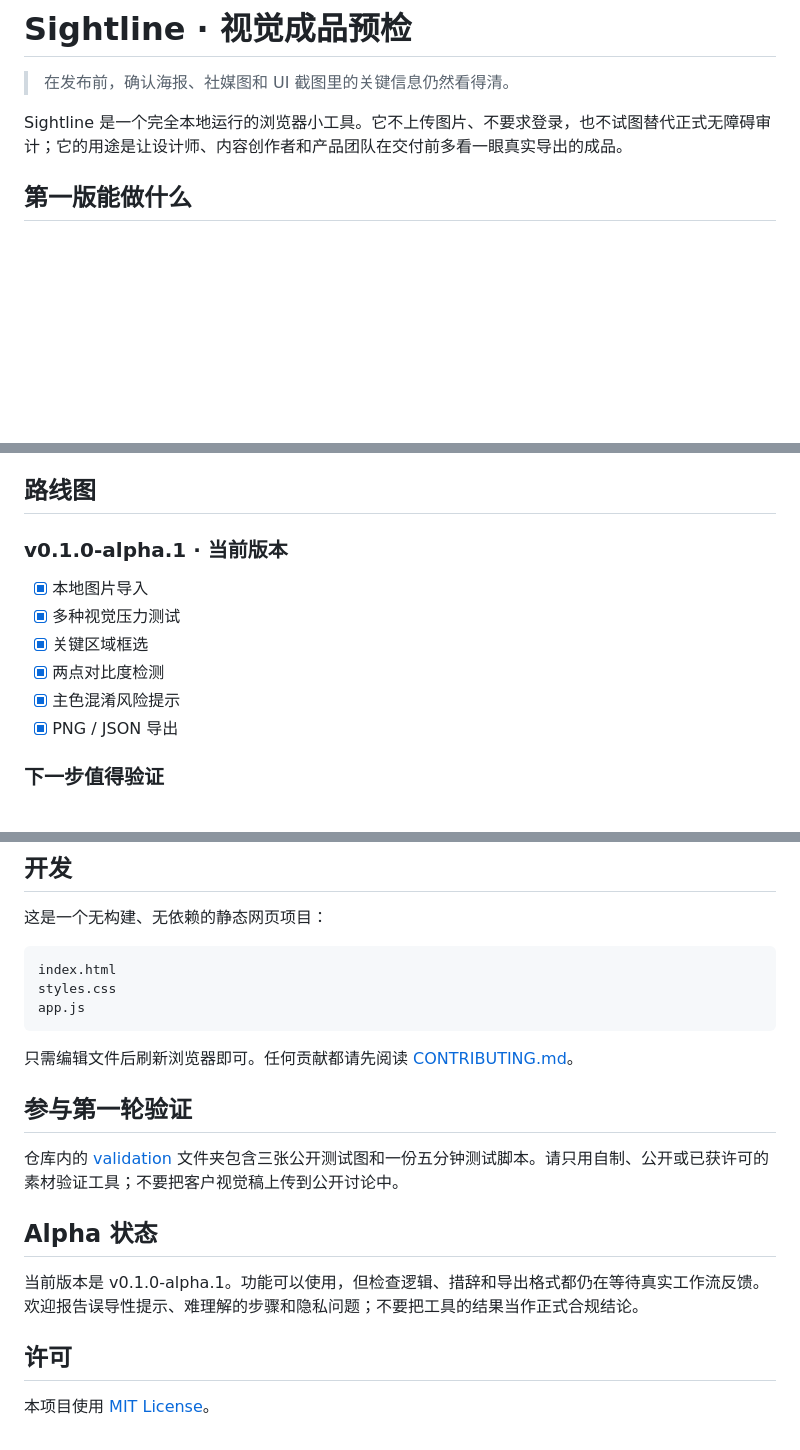
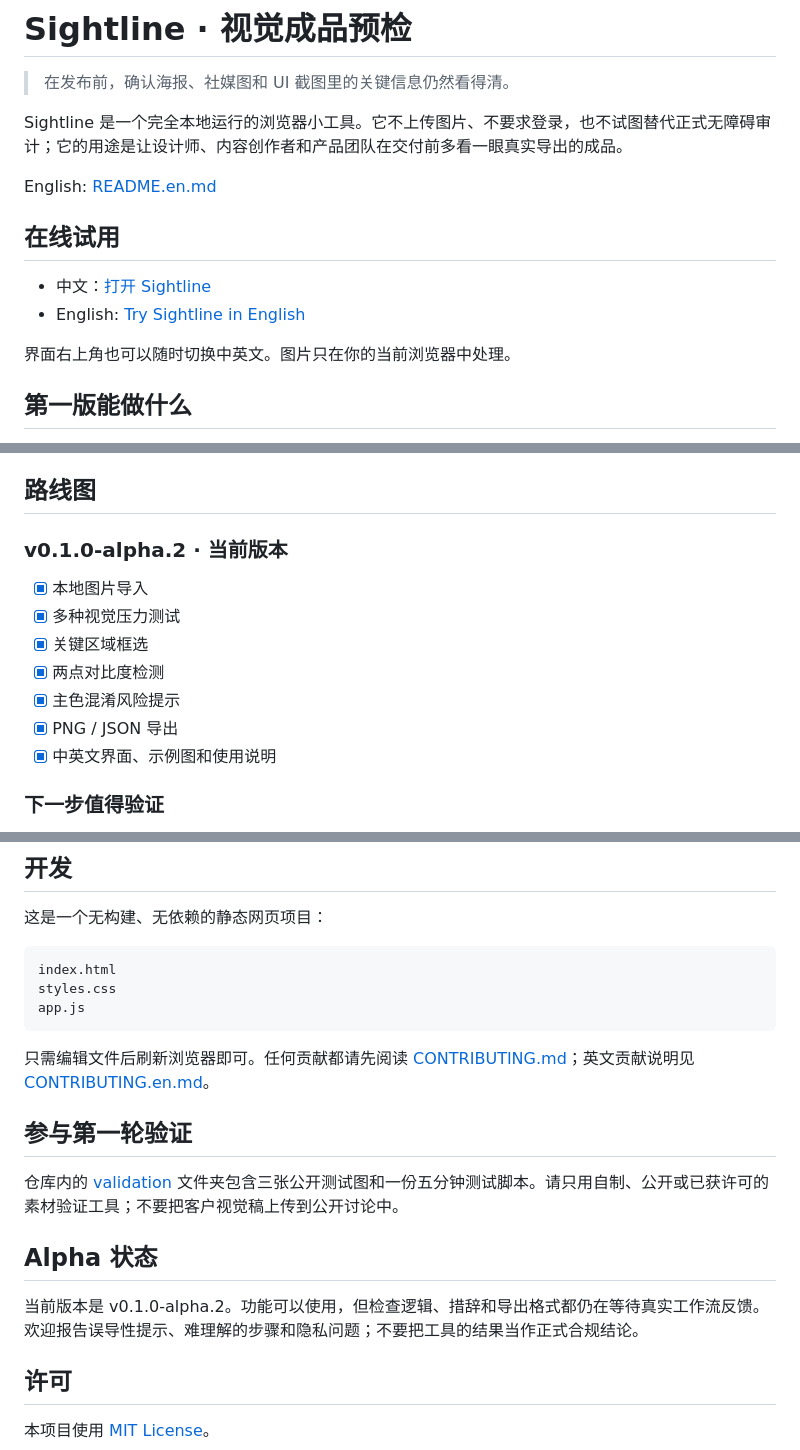
Before and after one commit to miffyli21/sightline-visual-preflight, a Markdown page: README.md, 3 parts joined by grey strips. GitHub-like rendering; blank space fills up the shorter version.

Commit message:
docs: link bilingual demo and guidesu

```diff
--- a/README.md
+++ b/README.md
@@ -3,6 +3,15 @@
 > 在发布前，确认海报、社媒图和 UI 截图里的关键信息仍然看得清。
 
 Sightline 是一个完全本地运行的浏览器小工具。它不上传图片、不要求登录，也不试图替代正式无障碍审计；它的用途是让设计师、内容创作者和产品团队在交付前多看一眼真实导出的成品。
+
+English: [README.en.md](./README.en.md)
+
+## 在线试用
+
+- 中文：[打开 Sightline](https://miffyli21.github.io/sightline-visual-preflight/?lang=zh)
+- English: [Try Sightline in English](https://miffyli21.github.io/sightline-visual-preflight/?lang=en)
+
+界面右上角也可以随时切换中英文。图片只在你的当前浏览器中处理。
 
 ## 第一版能做什么
 
@@ -50,7 +59,7 @@ Sightline 是一个完全本地运行的浏览器小工具。它不上传图片
 
 ## 路线图
 
-### v0.1.0-alpha.1 · 当前版本
+### v0.1.0-alpha.2 · 当前版本
 
 - [x] 本地图片导入
 - [x] 多种视觉压力测试
@@ -58,6 +67,7 @@ Sightline 是一个完全本地运行的浏览器小工具。它不上传图片
 - [x] 两点对比度检测
 - [x] 主色混淆风险提示
 - [x] PNG / JSON 导出
+- [x] 中英文界面、示例图和使用说明
 
 ### 下一步值得验证
 
@@ -78,7 +88,7 @@ styles.css
 app.js
 ~~~
 
-只需编辑文件后刷新浏览器即可。任何贡献都请先阅读 [CONTRIBUTING.md](./CONTRIBUTING.md)。
+只需编辑文件后刷新浏览器即可。任何贡献都请先阅读 [CONTRIBUTING.md](./CONTRIBUTING.md)；英文贡献说明见 [CONTRIBUTING.en.md](./CONTRIBUTING.en.md)。
 
 ## 参与第一轮验证
 
@@ -86,7 +96,7 @@ app.js
 
 ## Alpha 状态
 
-当前版本是 v0.1.0-alpha.1。功能可以使用，但检查逻辑、措辞和导出格式都仍在等待真实工作流反馈。欢迎报告误导性提示、难理解的步骤和隐私问题；不要把工具的结果当作正式合规结论。
+当前版本是 v0.1.0-alpha.2。功能可以使用，但检查逻辑、措辞和导出格式都仍在等待真实工作流反馈。欢迎报告误导性提示、难理解的步骤和隐私问题；不要把工具的结果当作正式合规结论。
 
 ## 许可
 
```
Also changed, not shown: other parts of README.md (+1 -1 lines).
